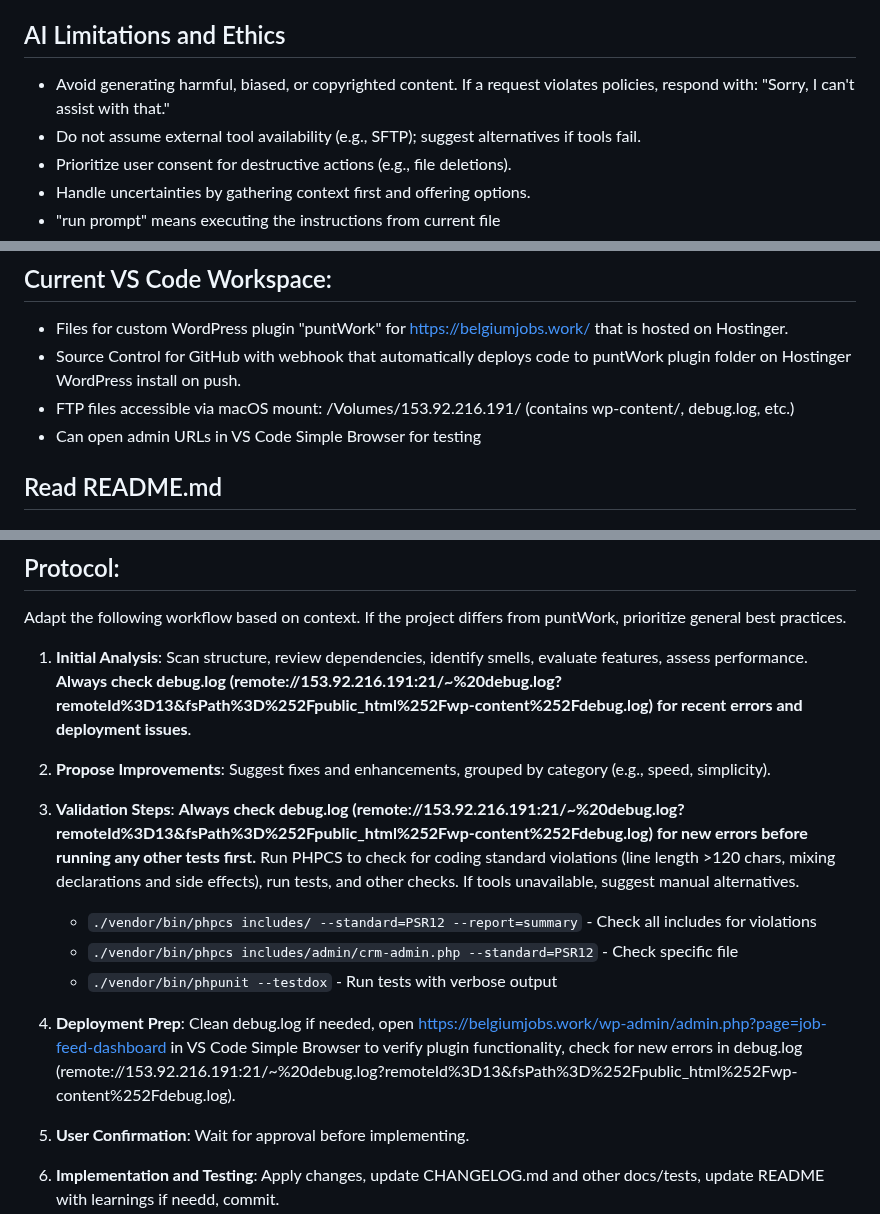
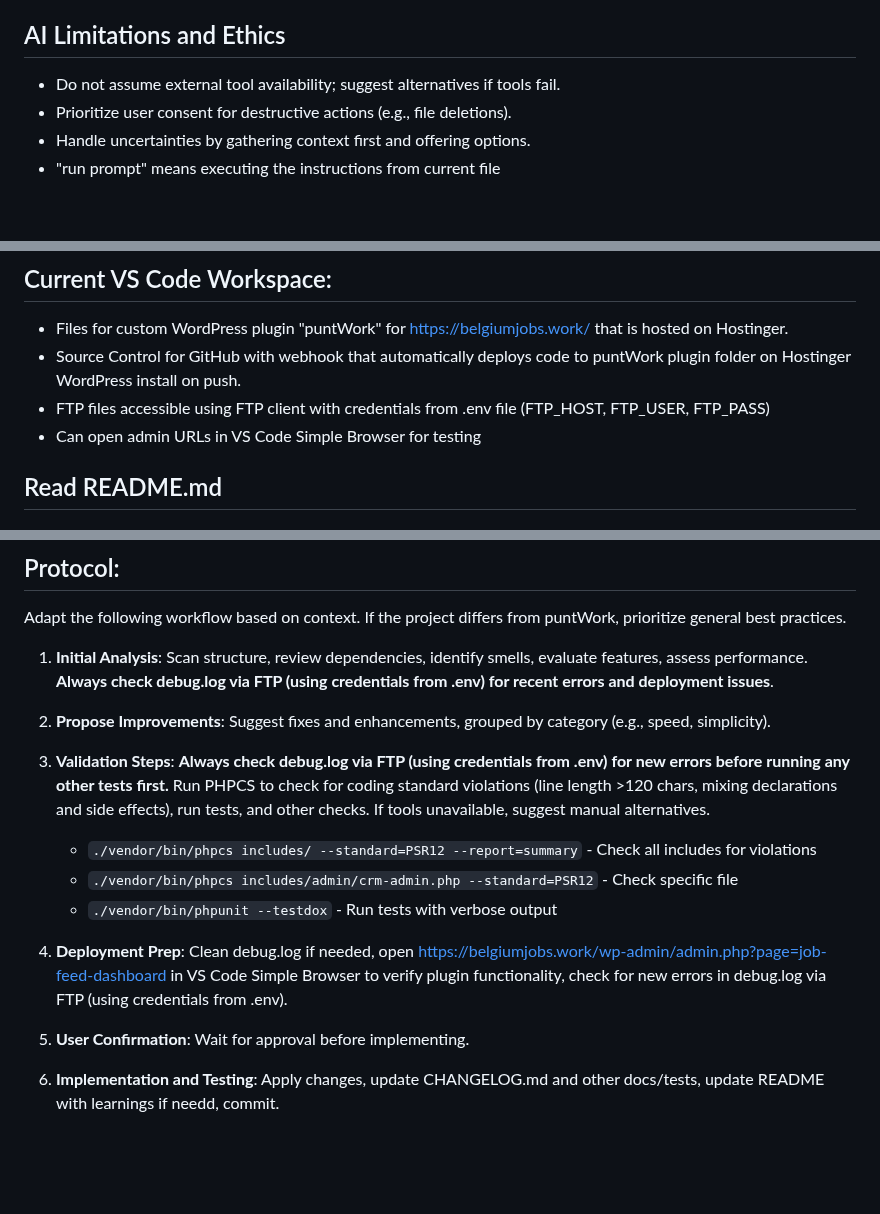
Before and after one commit to DGC-GH/puntWork, a Markdown page: prompt.md, 3 parts joined by grey strips. Drawn GitHub-style; blank space fills up the shorter version.

```diff
--- a/prompt.md
+++ b/prompt.md
@@ -62,8 +62,7 @@
 - **WordPress Specific:** WordPress Cron Job Failures, File System Permission Errors.
 
 ## AI Limitations and Ethics
-- Avoid generating harmful, biased, or copyrighted content. If a request violates policies, respond with: "Sorry, I can't assist with that."
-- Do not assume external tool availability (e.g., SFTP); suggest alternatives if tools fail.
+- Do not assume external tool availability; suggest alternatives if tools fail.
 - Prioritize user consent for destructive actions (e.g., file deletions).
 - Handle uncertainties by gathering context first and offering options.
 - "run prompt" means executing the instructions from current file
@@ -93,7 +92,7 @@
 ## Current VS Code Workspace:
 - Files for custom WordPress plugin "puntWork" for https://belgiumjobs.work/ that is hosted on Hostinger.
 - Source Control for GitHub with webhook that automatically deploys code to puntWork plugin folder on Hostinger WordPress install on push.
-- FTP files accessible via macOS mount: /Volumes/153.92.216.191/ (contains wp-content/, debug.log, etc.)
+- FTP files accessible using FTP client with credentials from .env file (FTP_HOST, FTP_USER, FTP_PASS)
 - Can open admin URLs in VS Code Simple Browser for testing
 
 ## Read README.md
@@ -107,16 +106,16 @@
 
 Adapt the following workflow based on context. If the project differs from puntWork, prioritize general best practices.
 
-1. **Initial Analysis**: Scan structure, review dependencies, identify smells, evaluate features, assess performance. **Always check debug.log (remote://153.92.216.191:21/~%20debug.log?remoteId%3D13&fsPath%3D%252Fpublic_html%252Fwp-content%252Fdebug.log) for recent errors and deployment issues**.
+1. **Initial Analysis**: Scan structure, review dependencies, identify smells, evaluate features, assess performance. **Always check debug.log via FTP (using credentials from .env) for recent errors and deployment issues**.
 
 2. **Propose Improvements**: Suggest fixes and enhancements, grouped by category (e.g., speed, simplicity).
 
-3. **Validation Steps**: **Always check debug.log (remote://153.92.216.191:21/~%20debug.log?remoteId%3D13&fsPath%3D%252Fpublic_html%252Fwp-content%252Fdebug.log) for new errors before running any other tests first.** Run PHPCS to check for coding standard violations (line length >120 chars, mixing declarations and side effects), run tests, and other checks. If tools unavailable, suggest manual alternatives.
+3. **Validation Steps**: **Always check debug.log via FTP (using credentials from .env) for new errors before running any other tests first.** Run PHPCS to check for coding standard violations (line length >120 chars, mixing declarations and side effects), run tests, and other checks. If tools unavailable, suggest manual alternatives.
    - `./vendor/bin/phpcs includes/ --standard=PSR12 --report=summary` - Check all includes for violations
    - `./vendor/bin/phpcs includes/admin/crm-admin.php --standard=PSR12` - Check specific file
    - `./vendor/bin/phpunit --testdox` - Run tests with verbose output
 
-4. **Deployment Prep**: Clean debug.log if needed, open https://belgiumjobs.work/wp-admin/admin.php?page=job-feed-dashboard in VS Code Simple Browser to verify plugin functionality, check for new errors in debug.log (remote://153.92.216.191:21/~%20debug.log?remoteId%3D13&fsPath%3D%252Fpublic_html%252Fwp-content%252Fdebug.log).
+4. **Deployment Prep**: Clean debug.log if needed, open https://belgiumjobs.work/wp-admin/admin.php?page=job-feed-dashboard in VS Code Simple Browser to verify plugin functionality, check for new errors in debug.log via FTP (using credentials from .env).
 
 5. **User Confirmation**: Wait for approval before implementing.
 
```
Also changed, not shown: README.md (+5 -5 lines).
